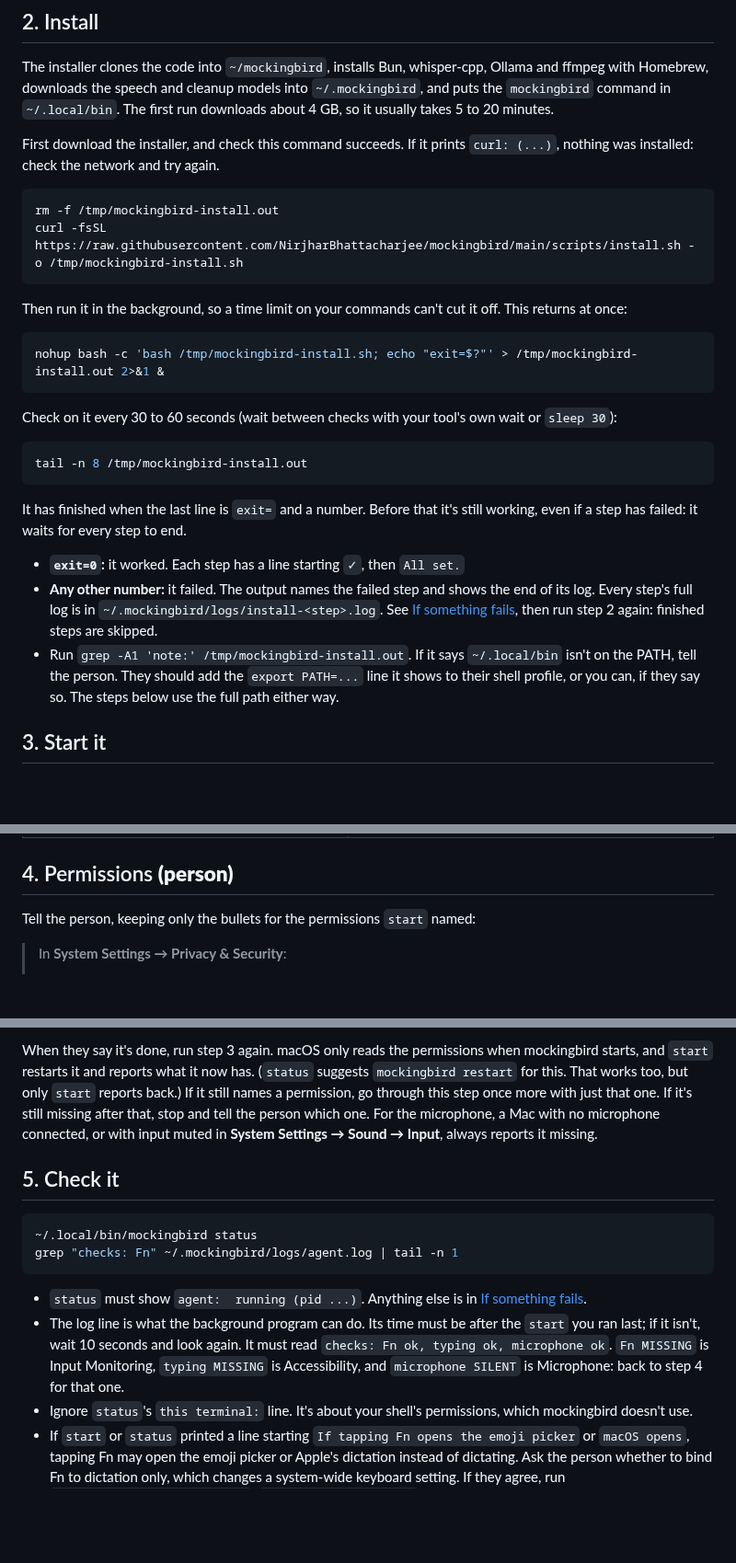
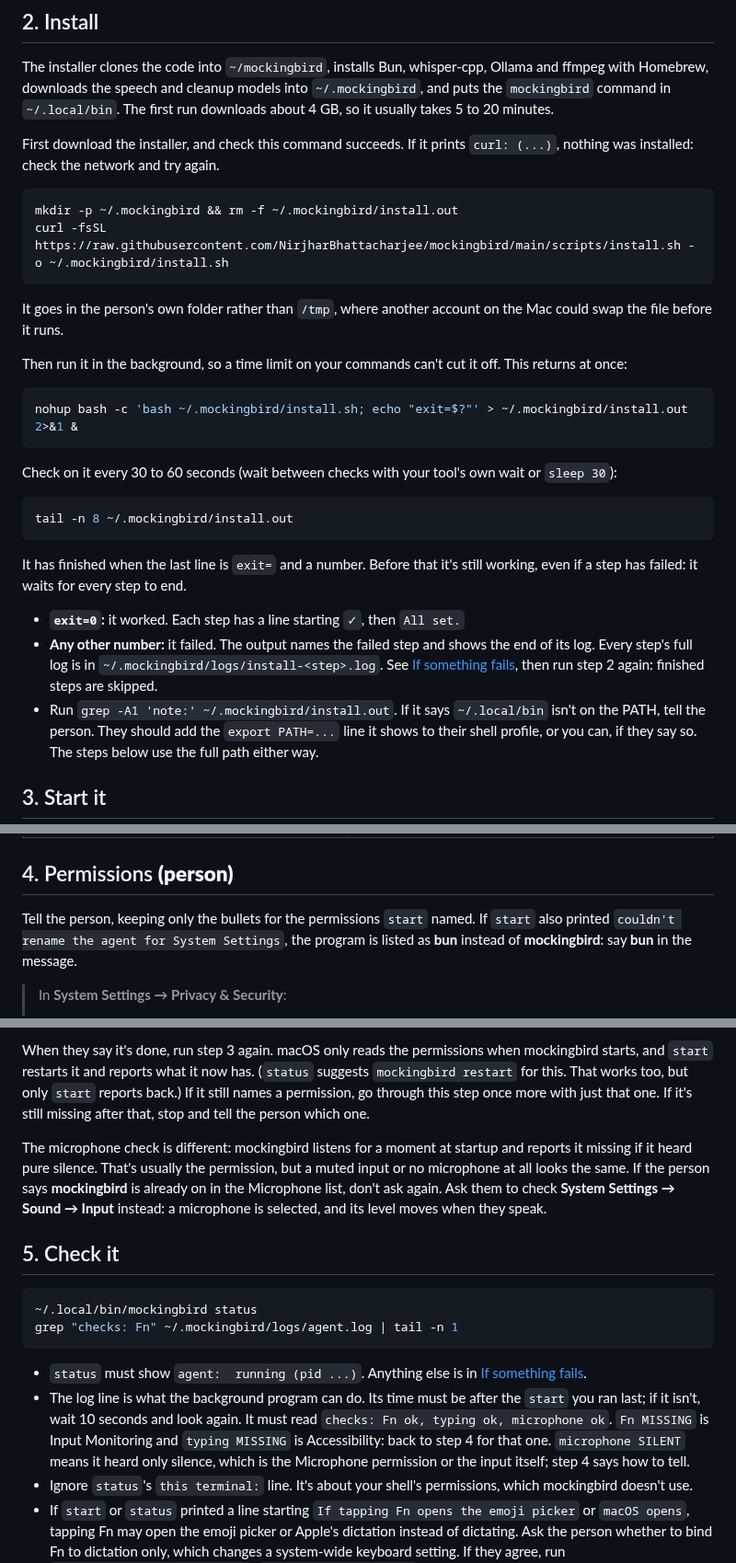
Before and after one commit to NirjharBhattacharjee/mockingbird, a Markdown page: docs/AGENT_INSTALL.md, 3 parts joined by grey strips. Shown at 92% size. GitHub-like rendering; blank space fills up the shorter version.

Commit message:
docs: keep the installer out of /tmp, and tell silence from a denied mic
From Greptile's review of #46:

- The installer and its output go in ~/.mockingbird, not /tmp, where
  another account on the Mac could swap the file between download and run.
- `microphone SILENT` means the startup check heard only silence. That's
  usually the permission, but a muted or missing input looks the same, so
  if mockingbird is already allowed the guide points at Sound → Input
  instead of asking again.
- If `start` couldn't rename the background program, System Settings lists
  it as "bun", and the permission message says so.

Co-Authored-By: Claude Opus 5.5 <noreply@anthropic.com>

````diff
--- a/docs/AGENT_INSTALL.md
+++ b/docs/AGENT_INSTALL.md
@@ -63,22 +63,25 @@ First download the installer, and check this command succeeds. If it prints
 `curl: (...)`, nothing was installed: check the network and try again.
 
 ```sh
-rm -f /tmp/mockingbird-install.out
-curl -fsSL https://raw.githubusercontent.com/NirjharBhattacharjee/mockingbird/main/scripts/install.sh -o /tmp/mockingbird-install.sh
+mkdir -p ~/.mockingbird && rm -f ~/.mockingbird/install.out
+curl -fsSL https://raw.githubusercontent.com/NirjharBhattacharjee/mockingbird/main/scripts/install.sh -o ~/.mockingbird/install.sh
 ```
+
+It goes in the person's own folder rather than `/tmp`, where another account
+on the Mac could swap the file before it runs.
 
 Then run it in the background, so a time limit on your commands can't cut it
 off. This returns at once:
 
 ```sh
-nohup bash -c 'bash /tmp/mockingbird-install.sh; echo "exit=$?"' > /tmp/mockingbird-install.out 2>&1 &
+nohup bash -c 'bash ~/.mockingbird/install.sh; echo "exit=$?"' > ~/.mockingbird/install.out 2>&1 &
 ```
 
 Check on it every 30 to 60 seconds (wait between checks with your tool's own
 wait or `sleep 30`):
 
 ```sh
-tail -n 8 /tmp/mockingbird-install.out
+tail -n 8 ~/.mockingbird/install.out
 ```
 
 It has finished when the last line is `exit=` and a number. Before that it's
@@ -90,7 +93,7 @@ still working, even if a step has failed: it waits for every step to end.
   `~/.mockingbird/logs/install-<step>.log`. See
   [If something fails](#if-something-fails), then run step 2 again: finished
   steps are skipped.
-- Run `grep -A1 'note:' /tmp/mockingbird-install.out`. If it says
+- Run `grep -A1 'note:' ~/.mockingbird/install.out`. If it says
   `~/.local/bin` isn't on the PATH, tell the person.
   They should add the `export PATH=...` line it shows to their shell profile,
   or you can, if they say so. The steps below use the full path either way.
@@ -113,7 +116,10 @@ it restarts mockingbird and reports again. It ends with one of:
 
 ## 4. Permissions **(person)**
 
-Tell the person, keeping only the bullets for the permissions `start` named:
+Tell the person, keeping only the bullets for the permissions `start` named.
+If `start` also printed `couldn't rename the agent for System Settings`, the
+program is listed as **bun** instead of **mockingbird**: say **bun** in the
+message.
 
 > In **System Settings → Privacy & Security**:
 > - **Input Monitoring**: turn on **mockingbird**. If it isn't in the list,
@@ -135,9 +141,14 @@ when mockingbird starts, and `start` restarts it and reports what it now has.
 (`status` suggests `mockingbird restart` for this. That works too, but only
 `start` reports back.) If it still names a permission, go through this step
 once more with just that one. If it's still missing after that, stop and tell
-the person which one. For the microphone, a Mac with no microphone connected,
-or with input muted in **System Settings → Sound → Input**, always reports it
-missing.
+the person which one.
+
+The microphone check is different: mockingbird listens for a moment at
+startup and reports it missing if it heard pure silence. That's usually the
+permission, but a muted input or no microphone at all looks the same. If the
+person says **mockingbird** is already on in the Microphone list, don't ask
+again. Ask them to check **System Settings → Sound → Input** instead: a
+microphone is selected, and its level moves when they speak.
 
 ## 5. Check it
 
@@ -151,8 +162,9 @@ grep "checks: Fn" ~/.mockingbird/logs/agent.log | tail -n 1
 - The log line is what the background program can do. Its time must be
   after the `start` you ran last; if it isn't, wait 10 seconds and look
   again. It must read `checks: Fn ok, typing ok, microphone ok`. `Fn MISSING` is Input
-  Monitoring, `typing MISSING` is Accessibility, and `microphone SILENT` is
-  Microphone: back to step 4 for that one.
+  Monitoring and `typing MISSING` is Accessibility: back to step 4 for that
+  one. `microphone SILENT` means it heard only silence, which is the
+  Microphone permission or the input itself; step 4 says how to tell.
 - Ignore `status`'s `this terminal:` line. It's about your shell's
   permissions, which mockingbird doesn't use.
 - If `start` or `status` printed a line starting `If tapping Fn opens the
````
